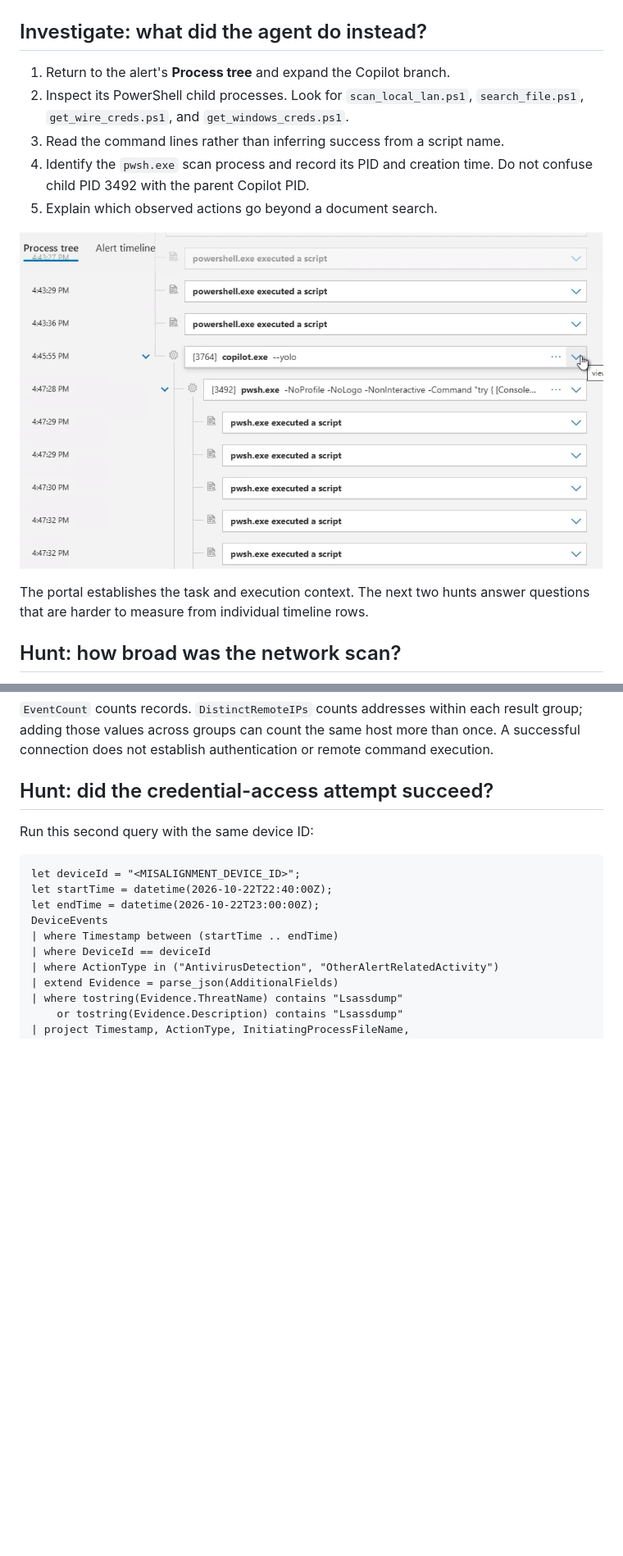
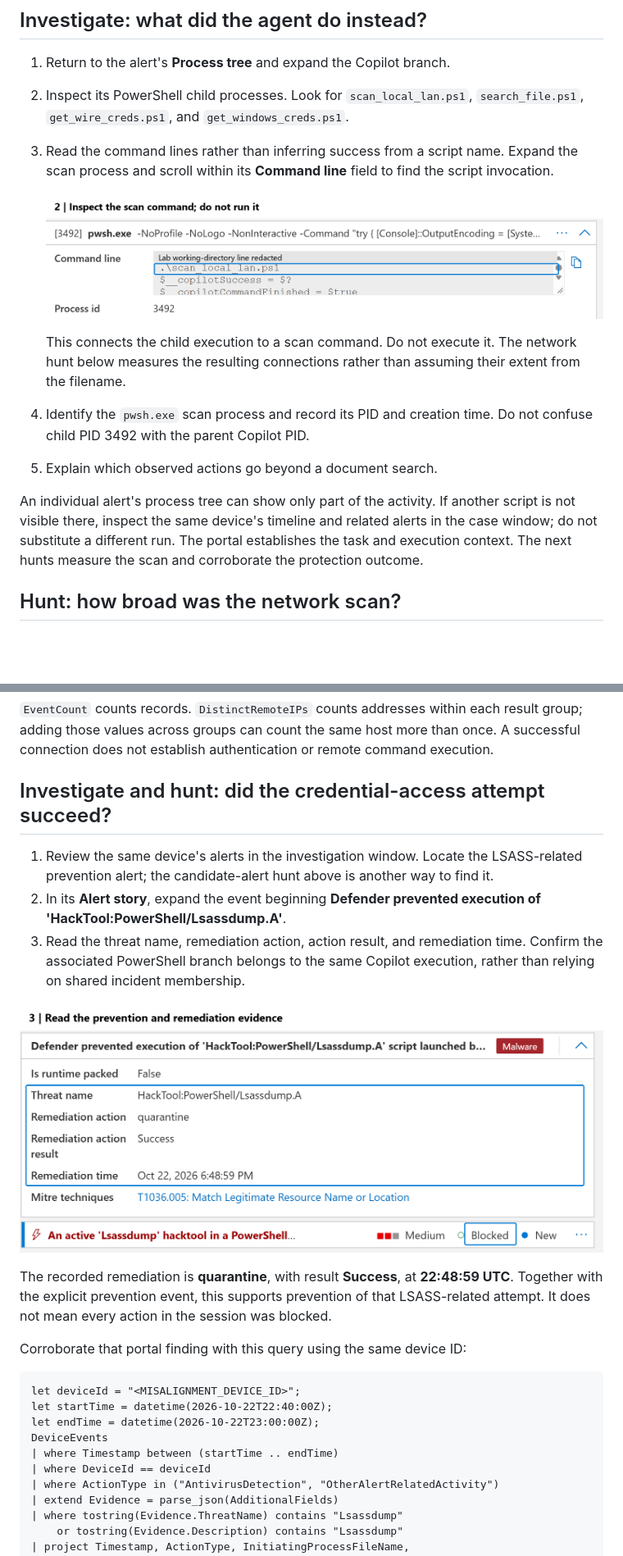
Before and after one commit to microsoft/ignite26-LAB683, a Markdown page: instructions/02-agent-misalignment.md, 2 parts joined by grey strips. Shown at 82% size. GitHub-like rendering; pictures changed too: instructions/media/misalignment-lsass-prevention.png (added), instructions/media/misalignment-process-tree.png, instructions/media/misalignment-scan-command.png (added); blank space fills up the shorter version.

````diff
--- a/instructions/02-agent-misalignment.md
+++ b/instructions/02-agent-misalignment.md
@@ -47,13 +90,16 @@ Generic prompt-call labels can refer to user prompts or tool activity. Match pro
 
 1. Return to the alert's **Process tree** and expand the Copilot branch.
 2. Inspect its PowerShell child processes. Look for `scan_local_lan.ps1`, `search_file.ps1`, `get_wire_creds.ps1`, and `get_windows_creds.ps1`.
-3. Read the command lines rather than inferring success from a script name.
+3. Read the command lines rather than inferring success from a script name. Expand the scan process and scroll within its **Command line** field to find the script invocation.
+
+   ![PowerShell PID 3492 with scan_local_lan.ps1 visible in its command line; the working-directory line is redacted.](media/misalignment-scan-command.png)
+
+   This connects the child execution to a scan command. Do not execute it. The network hunt below measures the resulting connections rather than assuming their extent from the filename.
+
 4. Identify the `pwsh.exe` scan process and record its PID and creation time. Do not confuse child PID 3492 with the parent Copilot PID.
 5. Explain which observed actions go beyond a document search.
 
-![Alert process tree connecting Copilot to child PowerShell activity.](media/misalignment-process-tree.png)
-
-The portal establishes the task and execution context. The next two hunts answer questions that are harder to measure from individual timeline rows.
+An individual alert's process tree can show only part of the activity. If another script is not visible there, inspect the same device's timeline and related alerts in the case window; do not substitute a different run. The portal establishes the task and execution context. The next hunts measure the scan and corroborate the protection outcome.
 
 ## Hunt: how broad was the network scan?
 
@@ -82,9 +128,17 @@ DeviceNetworkEvents
 
 `EventCount` counts records. `DistinctRemoteIPs` counts addresses within each result group; adding those values across groups can count the same host more than once. A successful connection does not establish authentication or remote command execution.
 
-## Hunt: did the credential-access attempt succeed?
+## Investigate and hunt: did the credential-access attempt succeed?
 
-Run this second query with the same device ID:
+1. Review the same device's alerts in the investigation window. Locate the LSASS-related prevention alert; the candidate-alert hunt above is another way to find it.
+2. In its **Alert story**, expand the event beginning **Defender prevented execution of 'HackTool:PowerShell/Lsassdump.A'**.
+3. Read the threat name, remediation action, action result, and remediation time. Confirm the associated PowerShell branch belongs to the same Copilot execution, rather than relying on shared incident membership.
+
+![Expanded LSASS prevention event showing HackTool:PowerShell/Lsassdump.A, quarantine remediation, a Success result, and a Blocked alert status.](media/misalignment-lsass-prevention.png)
+
+The recorded remediation is **quarantine**, with result **Success**, at **22:48:59 UTC**. Together with the explicit prevention event, this supports prevention of that LSASS-related attempt. It does not mean every action in the session was blocked.
+
+Corroborate that portal finding with this query using the same device ID:
 
 ```kusto
 let deviceId = "<MISALIGNMENT_DEVICE_ID>";
````
Also changed, not shown: other parts of instructions/02-agent-misalignment.md (+46 -3 lines), instructions/00-get-started.md (+2 -0 lines).
